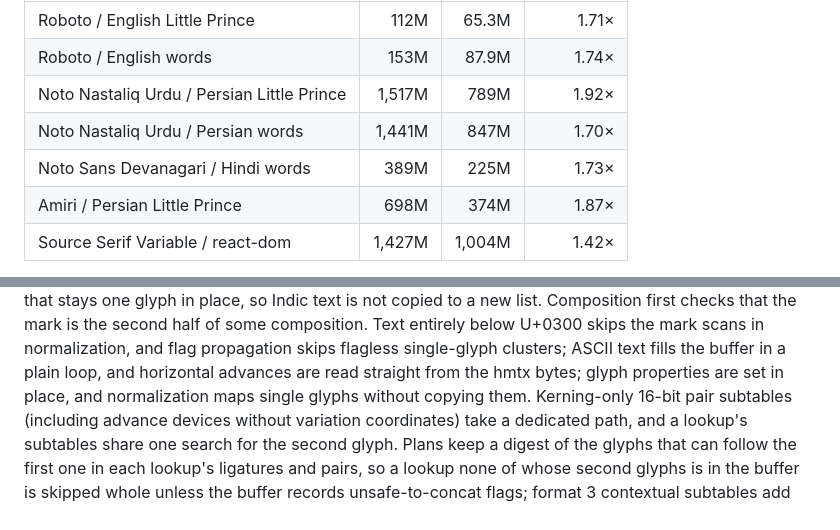
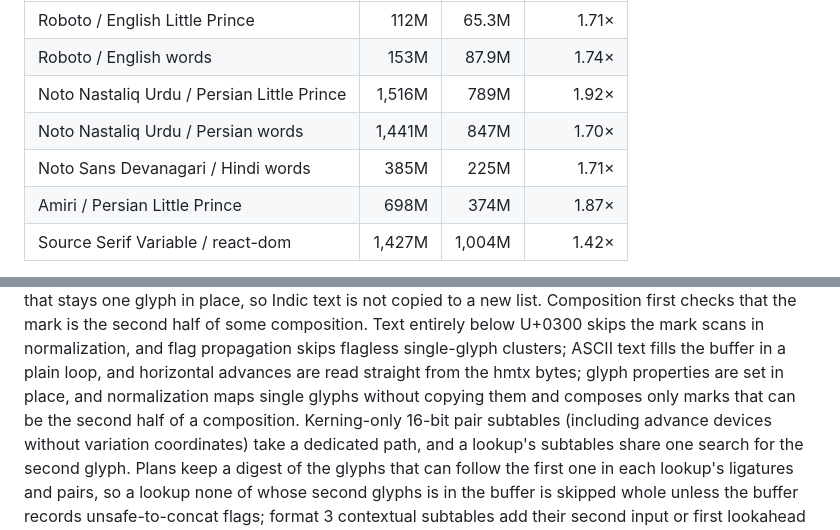
Before and after one commit to julia-script/read-fonts, a Markdown page: harfrust/README.md, 2 parts joined by grey strips. Drawn GitHub-style.

Commit message:
Re-bench the harfrust README table
Co-Authored-By: Claude Opus 5.5 <noreply@anthropic.com>
Claude-Session: https://claude.ai/code/session_0173SoSPd5nfw8CnV8L9hk6Z

```diff
--- a/harfrust/README.md
+++ b/harfrust/README.md
@@ -145,9 +145,9 @@ builds. Lower is better.
 | --- | ---: | ---: | ---: |
 | Roboto / English Little Prince | 112M | 65.3M | 1.71× |
 | Roboto / English words | 153M | 87.9M | 1.74× |
-| Noto Nastaliq Urdu / Persian Little Prince | 1,517M | 789M | 1.92× |
+| Noto Nastaliq Urdu / Persian Little Prince | 1,516M | 789M | 1.92× |
 | Noto Nastaliq Urdu / Persian words | 1,441M | 847M | 1.70× |
-| Noto Sans Devanagari / Hindi words | 389M | 225M | 1.73× |
+| Noto Sans Devanagari / Hindi words | 385M | 225M | 1.71× |
 | Amiri / Persian Little Prince | 698M | 374M | 1.87× |
 | Source Serif Variable / react-dom | 1,427M | 1,004M | 1.42× |
 
@@ -196,7 +196,8 @@ that the mark is the second half of some composition. Text entirely below U+0300
 the mark scans in normalization, and flag propagation skips flagless single-glyph
 clusters; ASCII text fills the buffer in a plain loop, and horizontal advances are
 read straight from the hmtx bytes; glyph properties are set in place, and normalization
-maps single glyphs without copying them. Kerning-only 16-bit pair subtables
+maps single glyphs without copying them and composes only marks that can be the second
+half of a composition. Kerning-only 16-bit pair subtables
 (including advance devices without variation coordinates) take a dedicated path,
 and a lookup's subtables share one search for the second glyph. Plans keep a digest of the glyphs that can follow the first one in each lookup's
 ligatures and pairs, so a lookup none of whose second glyphs is in the buffer is skipped
```
